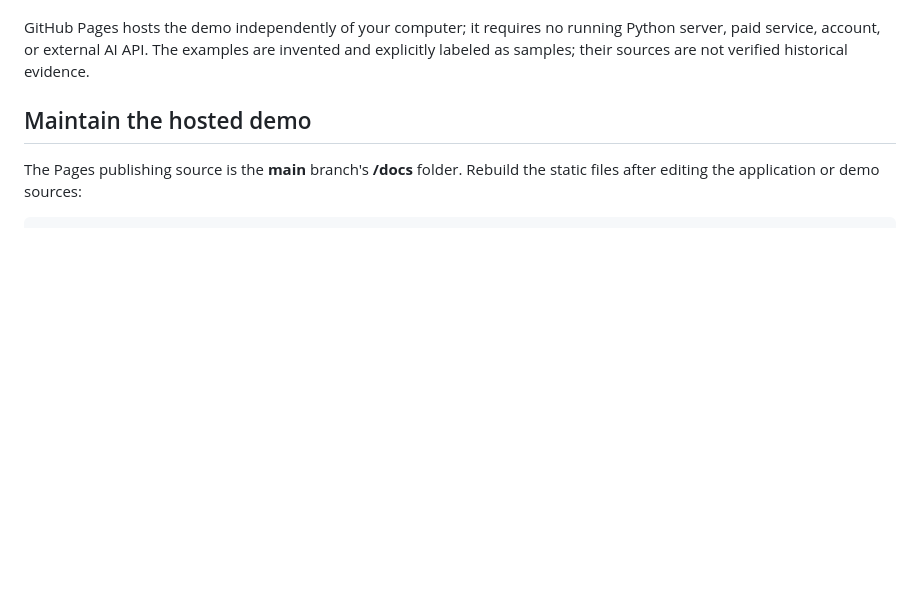
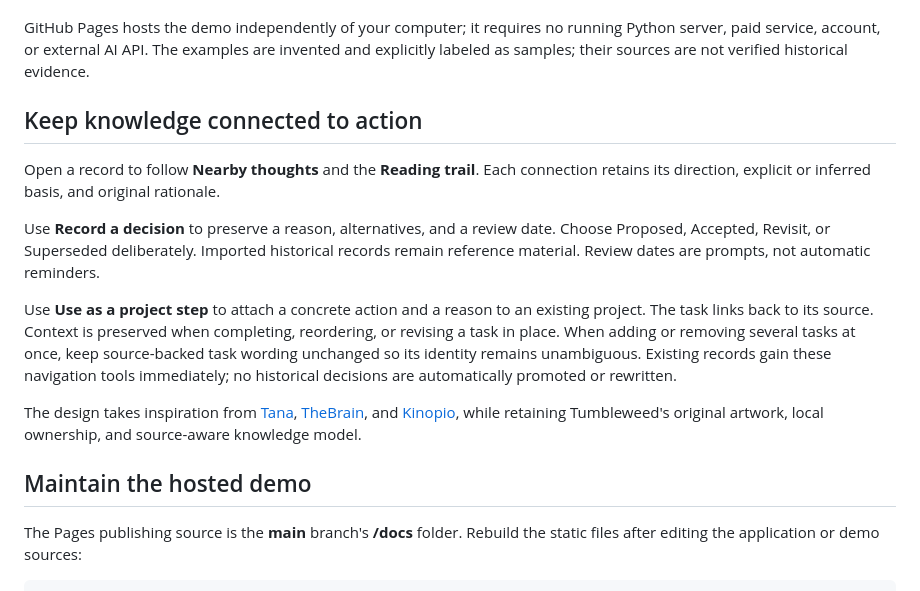
Before and after one commit to slimtalian/tumbleweed, a Markdown page: README.md, the part around the change. Drawn GitHub-style; blank space fills up the shorter version.

Commit message:
Keep knowledge context grounded in README.md

```diff
--- a/README.md
+++ b/README.md
@@ -21,6 +21,26 @@ graph imports belong to the downloadable local application.
 GitHub Pages hosts the demo independently of your computer; it requires no running
 Python server, paid service, account, or external AI API. The examples are invented
 and explicitly labeled as samples; their sources are not verified historical evidence.
+
+## Keep knowledge connected to action
+
+Open a record to follow **Nearby thoughts** and the **Reading trail**. Each connection
+retains its direction, explicit or inferred basis, and original rationale.
+
+Use **Record a decision** to preserve a reason, alternatives, and a review date.
+Choose Proposed, Accepted, Revisit, or Superseded deliberately. Imported historical
+records remain reference material. Review dates are prompts, not automatic reminders.
+
+Use **Use as a project step** to attach a concrete action and a reason to an existing
+project. The task links back to its source. Context is preserved when completing,
+reordering, or revising a task in place. When adding or removing several tasks at
+once, keep source-backed task wording unchanged so its identity remains unambiguous.
+Existing records gain these navigation tools immediately; no historical decisions
+are automatically promoted or rewritten.
+
+The design takes inspiration from [Tana](https://tana.inc/),
+[TheBrain](https://thebrain.com/), and [Kinopio](https://kinopio.club/), while retaining
+Tumbleweed's original artwork, local ownership, and source-aware knowledge model.
 
 ## Maintain the hosted demo
 
```
